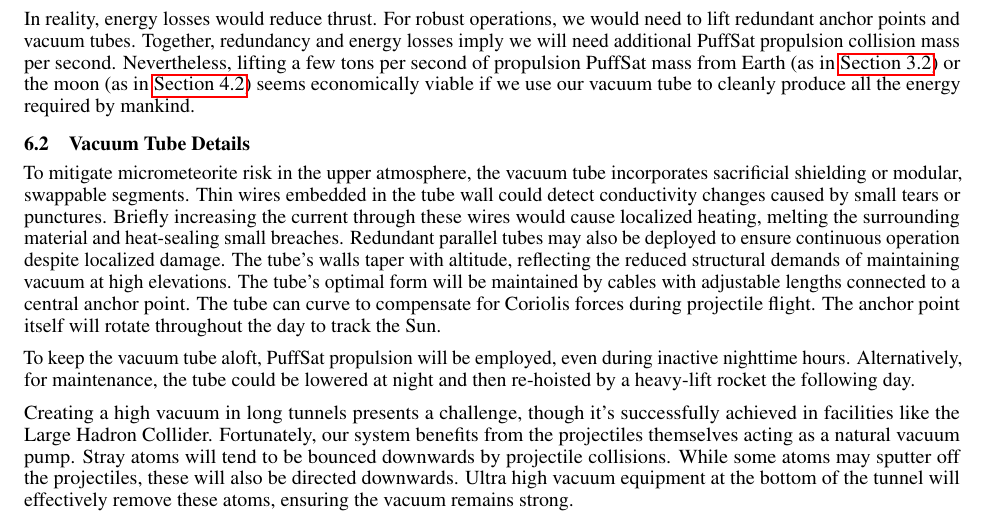
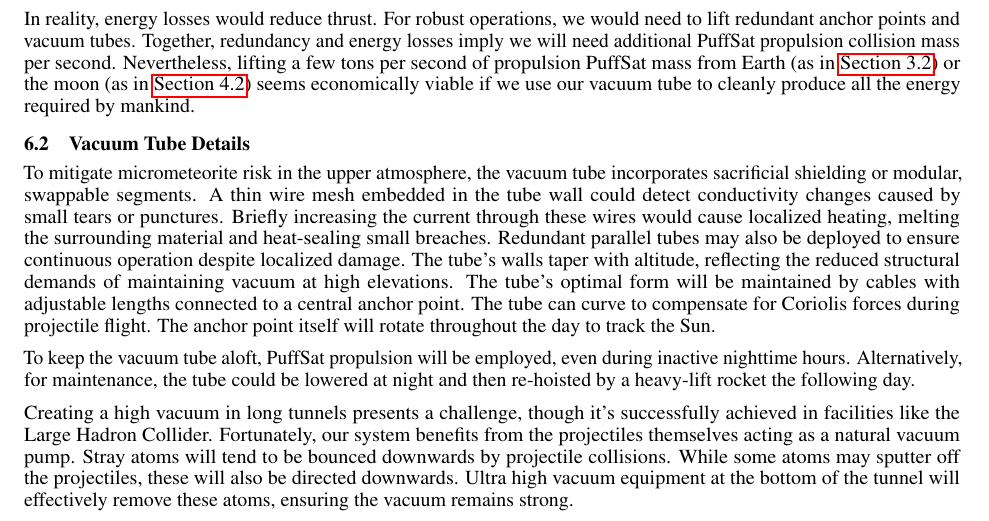
Before and after one commit to katzseth22202/Balloon-Pulse-Propulsion, a LaTeX paper (templateArxiv.tex): part of page 17 of 26, cut so that both start at the same text. Compiled offline with pdfLaTeX.

Commit message:
Updates from Overleaf

```diff
--- a/templateArxiv.tex
+++ b/templateArxiv.tex
@@ -413,7 +413,7 @@ A heavy lift rocket, such as SpaceX's Super Heavy \cite{spacex_super_heavy}, lif
 In reality, energy losses would reduce thrust.   For robust operations, we would need to lift redundant anchor points and vacuum tubes.  Together, redundancy and energy losses imply we will need additional PuffSat propulsion collision mass per second.  Nevertheless, lifting a few tons per second of propulsion PuffSat mass from Earth (as in \autoref{sec:200_mile_high}) or the moon (as in \autoref{sec:lunar_rockets_no_fuel}) seems economically viable if we use our vacuum tube to cleanly produce all the energy required by mankind.
 
 \subsection{Vacuum Tube Details}
-To mitigate micrometeorite risk in the upper atmosphere, the vacuum tube incorporates sacrificial shielding or modular, swappable segments. Thin wires embedded in the tube wall could detect conductivity changes caused by small tears or punctures. Briefly increasing the current through these wires would cause localized heating, melting the surrounding material and heat-sealing small breaches. Redundant parallel tubes may also be deployed to ensure continuous operation despite localized damage. The tube’s walls taper with altitude, reflecting the reduced structural demands of maintaining vacuum at high elevations.  The tube's optimal form will be maintained by cables with adjustable lengths connected to a central anchor point. The tube can curve to compensate for Coriolis forces during projectile flight. The anchor point itself will rotate throughout the day to track the Sun.
+To mitigate micrometeorite risk in the upper atmosphere, the vacuum tube incorporates sacrificial shielding or modular, swappable segments. A thin wire mesh embedded in the tube wall could detect conductivity changes caused by small tears or punctures. Briefly increasing the current through these wires would cause localized heating, melting the surrounding material and heat-sealing small breaches. Redundant parallel tubes may also be deployed to ensure continuous operation despite localized damage. The tube’s walls taper with altitude, reflecting the reduced structural demands of maintaining vacuum at high elevations.  The tube's optimal form will be maintained by cables with adjustable lengths connected to a central anchor point. The tube can curve to compensate for Coriolis forces during projectile flight. The anchor point itself will rotate throughout the day to track the Sun.
 
 To keep the vacuum tube aloft, PuffSat propulsion will be employed, even during inactive nighttime hours. Alternatively, for maintenance, the tube could be lowered at night and then re-hoisted by a heavy-lift rocket the following day.
 
```
